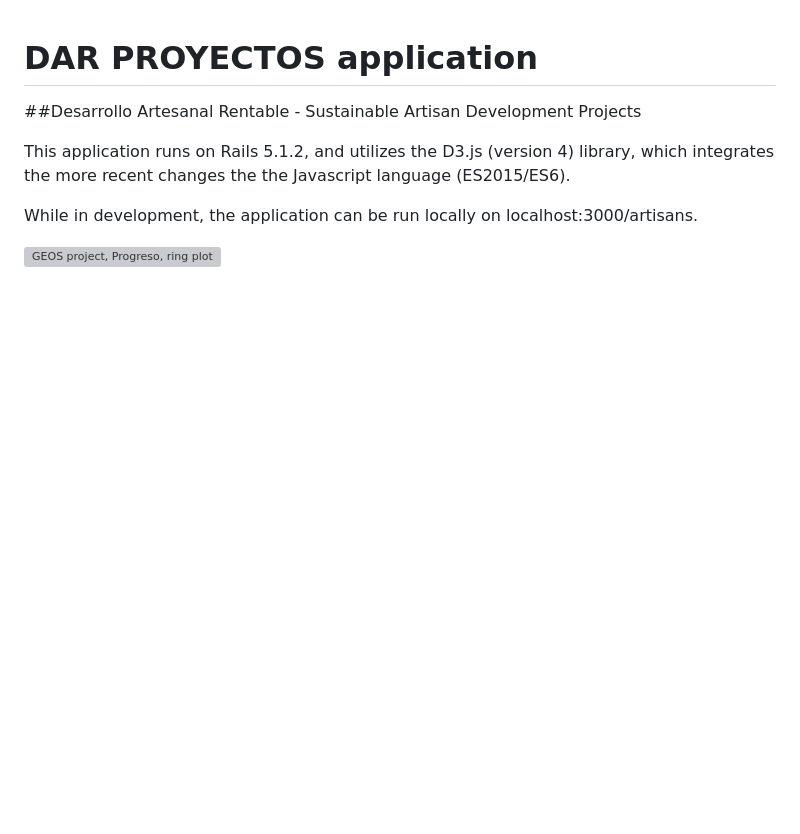
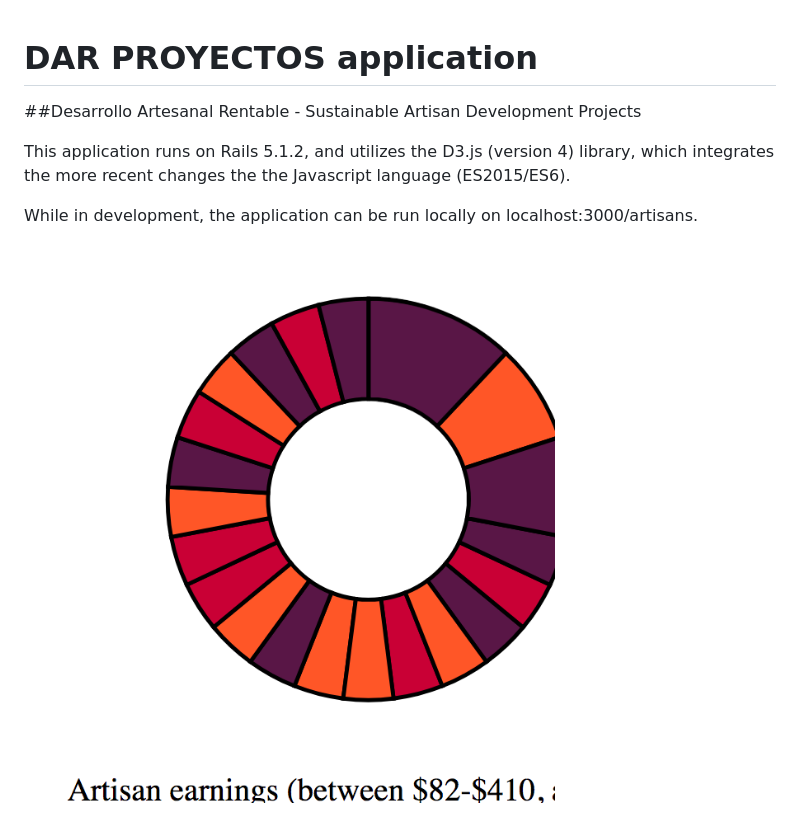
Before and after one commit to Boucherie/DAR_PROYECTOS, a Markdown page: README.md, the part around the change. Drawn GitHub-style; pictures changed too: app/assets/images/first_display_ring.png (added); blank space fills up the shorter version; grey boxes are pictures that could not be loaded.

Commit message:
update docs and image

```diff
--- a/README.md
+++ b/README.md
@@ -5,4 +5,4 @@ This application runs on Rails 5.1.2, and utilizes the D3.js (version 4) library
 
 While in development, the application can be run locally on localhost:3000/artisans.
 
-![GEOS project, Progreso, ring plot](img/progreso-indiv-earnings.png)
+![Progreso, ring plot](app/assets/images/first_display_ring.png)
```
